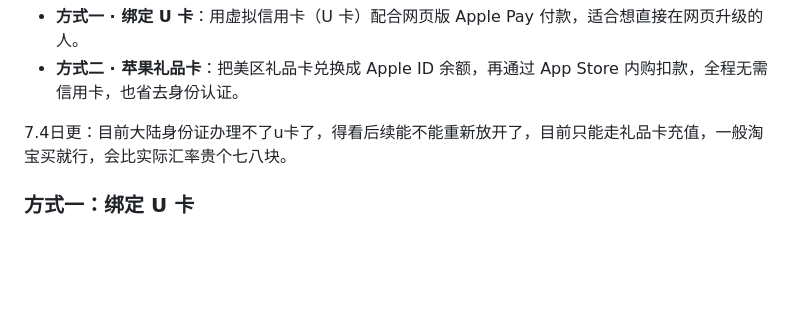
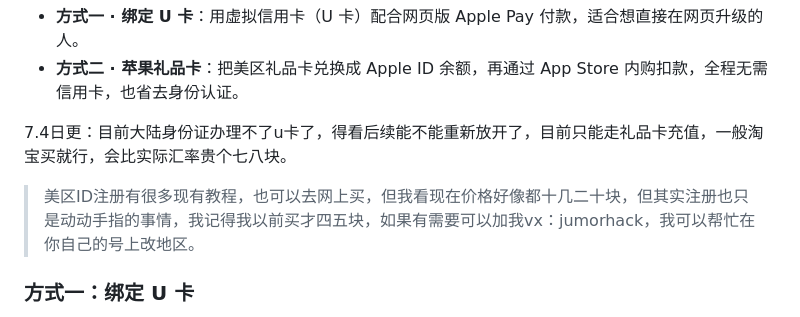
Before and after one commit to JumorHack/claude-recharge-tutorial, a Markdown page: README.md, the part around the change. Drawn GitHub-style; blank space fills up the shorter version.

Commit message:
docs: 补充美区 ID 注册说明及联系方式
Co-Authored-By: Claude Sonnet 5 <noreply@anthropic.com>

```diff
--- a/README.md
+++ b/README.md
@@ -115,6 +115,8 @@ github地址：https://github.com/JumorHack/claude-recharge-tutorial
 
 7.4日更：目前大陆身份证办理不了u卡了，得看后续能不能重新放开了，目前只能走礼品卡充值，一般淘宝买就行，会比实际汇率贵个七八块。
 
+> 美区ID注册有很多现有教程，也可以去网上买，但我看现在价格好像都十几二十块，但其实注册也只是动动手指的事情，我记得我以前买才四五块，如果有需要可以加我vx：jumorhack，我可以帮忙在你自己的号上改地区。
+
 ### 方式一：绑定 U 卡
 
 U 卡我选的是 [Roogoo](https://wap.roogoo.store/register?inviteCode=sz1xg0)，注册后按指引完成卡片申请即可，过程中需要做身份认证（之前能用身份证，最近政策收紧已经用不了了，但应该可以用护照申请）。
```
